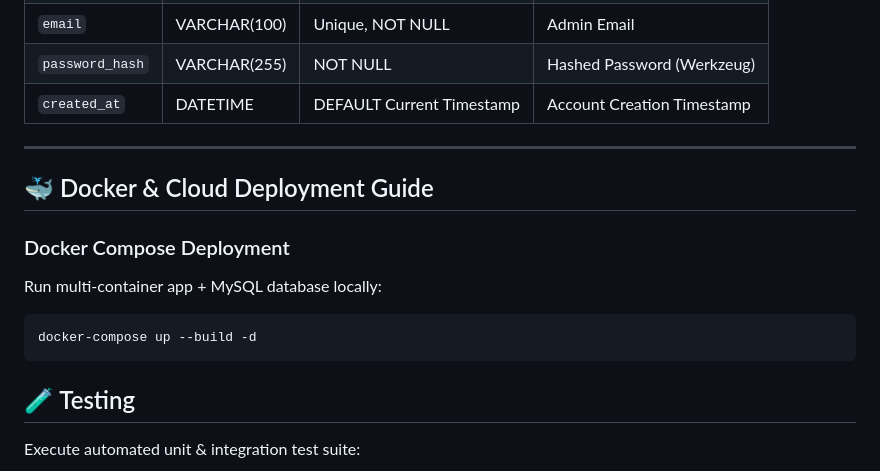
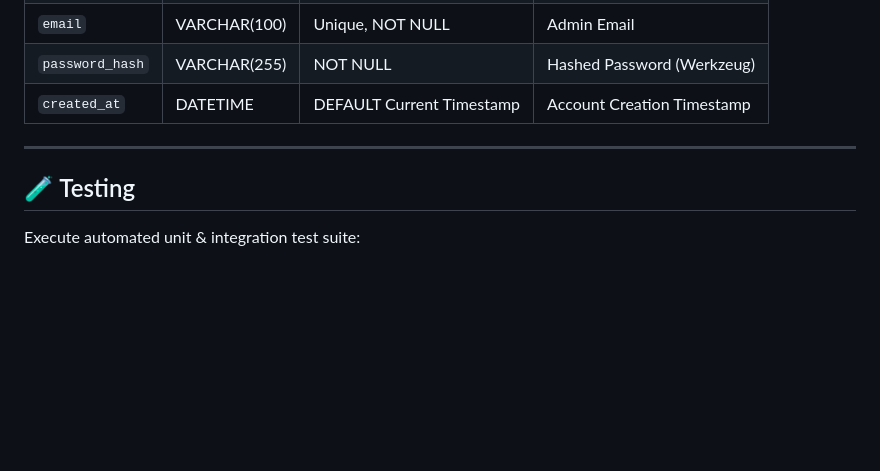
Before and after one commit to sanketamte96k/College-Admission-System, a Markdown page: README.md, the part around the change. Drawn GitHub-style; blank space fills up the shorter version.

````diff
--- a/README.md
+++ b/README.md
@@ -203,14 +203,6 @@ Access in Browser:
 | `created_at` | DATETIME | DEFAULT Current Timestamp | Account Creation Timestamp |
 
 ---
-
-## 🐳 Docker & Cloud Deployment Guide
-
-### Docker Compose Deployment
-Run multi-container app + MySQL database locally:
-```bash
-docker-compose up --build -d
-```
 ## 🧪 Testing
 
 Execute automated unit & integration test suite:
````
